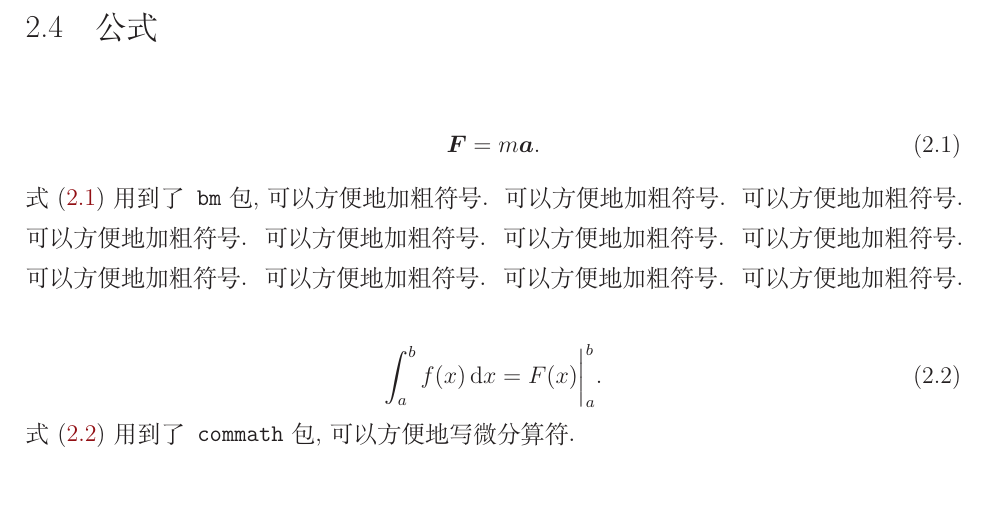
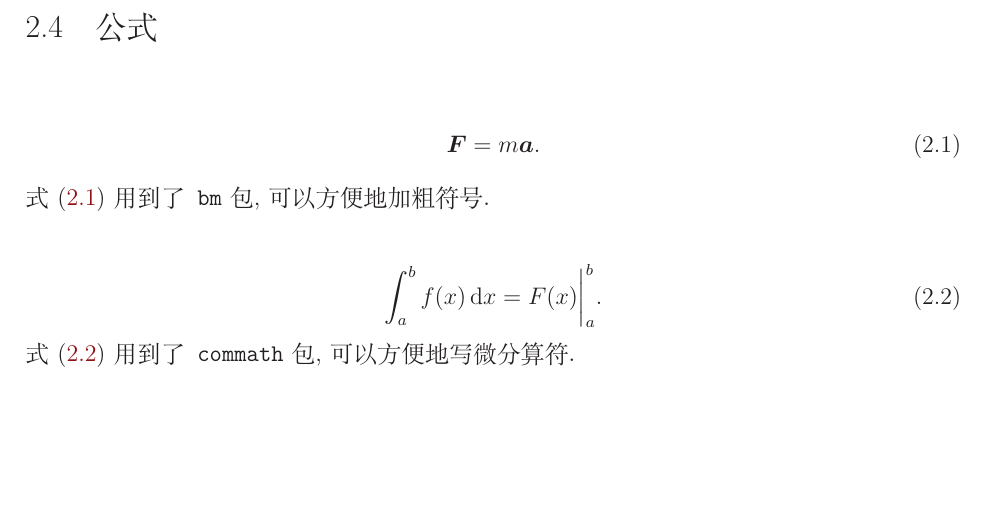
Before and after one commit to circlelq/PKU_COE_Thss, a LaTeX thesis (main.tex, which reads chap/chap1.tex): part of page 7 of 12, cut so that both start at the same text, the shorter picture padded with empty space. Compiled offline with XeLaTeX.

Commit message:
更新说明

```diff
--- a/chap/chap1.tex
+++ b/chap/chap1.tex
@@ -72,7 +72,7 @@
    \bm{F} = m\bm{a}.
    \label{eq:1}
 \end{equation}
-\cref{eq:1}用到了\texttt{bm}包，可以方便地加粗符号。可以方便地加粗符号。可以方便地加粗符号。可以方便地加粗符号。可以方便地加粗符号。可以方便地加粗符号。可以方便地加粗符号。可以方便地加粗符号。可以方便地加粗符号。可以方便地加粗符号。可以方便地加粗符号。
+\cref{eq:1}用到了\texttt{bm}包，可以方便地加粗符号。
 
 \begin{equation}
    \int^b_a f(x) \dif x=F(x)\bigg|^b_a.
```
Also changed, not shown: README.md, main.pdf, chap/chap1.tex (10 more changed lines).
